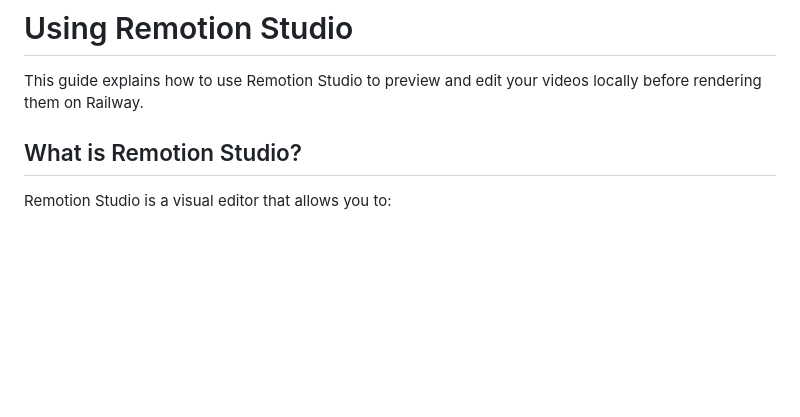
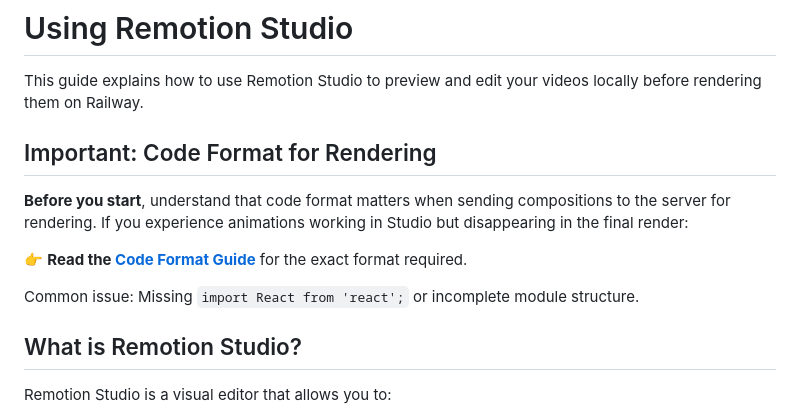
Before and after one commit to Renevizion/remorender, a Markdown page: REMOTION_STUDIO.md, the part around the change. GitHub-like rendering; blank space fills up the shorter version.

```diff
--- a/REMOTION_STUDIO.md
+++ b/REMOTION_STUDIO.md
@@ -1,6 +1,14 @@
 # Using Remotion Studio
 
 This guide explains how to use Remotion Studio to preview and edit your videos locally before rendering them on Railway.
+
+## Important: Code Format for Rendering
+
+**Before you start**, understand that code format matters when sending compositions to the server for rendering. If you experience animations working in Studio but disappearing in the final render:
+
+👉 **Read the [Code Format Guide](./CODE_FORMAT_GUIDE.md)** for the exact format required.
+
+Common issue: Missing `import React from 'react';` or incomplete module structure.
 
 ## What is Remotion Studio?
 
```
Also changed, not shown: QUICKSTART_STUDIO.md (+8 -0 lines), README.md (+1 -0 lines).
